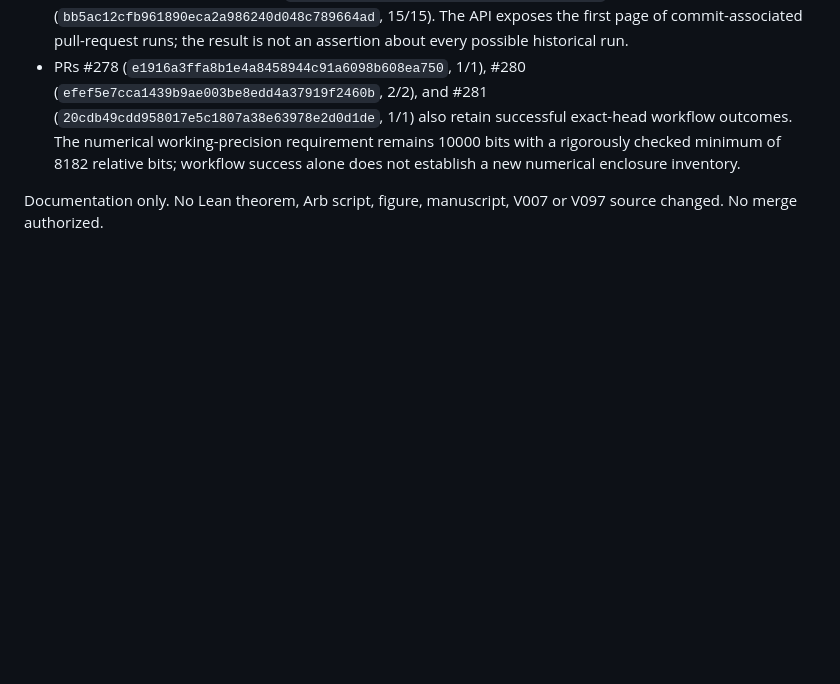
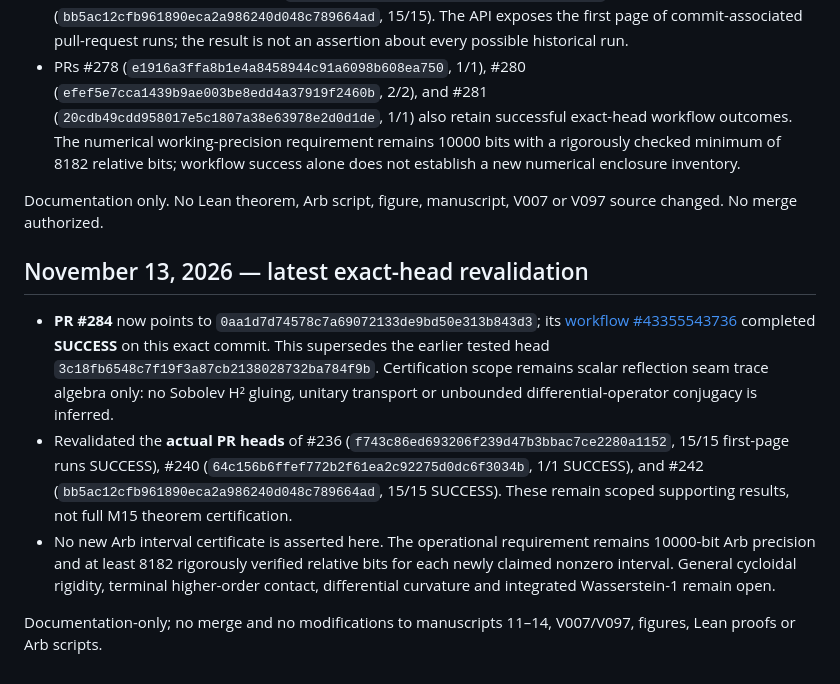
Before and after one commit to ralfanop/Certifications_Eulerian_polar-curve_computations, a Markdown page: research/Manuscript15_ALL_STATEMENTS_COVERAGE_v2.md, the part around the change. GitHub-like rendering; blank space fills up the shorter version.

Commit message:
docs(m15): revalidate exact-head reflection seam CI and preserve open obligations

```diff
--- a/research/Manuscript15_ALL_STATEMENTS_COVERAGE_v2.md
+++ b/research/Manuscript15_ALL_STATEMENTS_COVERAGE_v2.md
@@ -133,3 +133,12 @@ No manuscript, figure, V007/V097 file or theorem source is changed in this ledge
 * PRs #278 (`e1916a3ffa8b1e4a8458944c91a6098b608ea750`, 1/1), #280 (`efef5e7cca1439b9ae003be8edd4a37919f2460b`, 2/2), and #281 (`20cdb49cdd958017e5c1807a38e63978e2d0d1de`, 1/1) also retain successful exact-head workflow outcomes. The numerical working-precision requirement remains 10000 bits with a rigorously checked minimum of 8182 relative bits; workflow success alone does not establish a new numerical enclosure inventory.
 
 Documentation only. No Lean theorem, Arb script, figure, manuscript, V007 or V097 source changed. No merge authorized.
+
+
+## November 13, 2026 — latest exact-head revalidation
+
+* **PR #284** now points to `0aa1d7d74578c7a69072133de9bd50e313b843d3`; its [workflow #43355543736](https://github.com/ralfanop/Certifications_Eulerian_polar-curve_computations/actions/runs/43355543736) completed **SUCCESS** on this exact commit. This supersedes the earlier tested head `3c18fb6548c7f19f3a87cb2138028732ba784f9b`. Certification scope remains scalar reflection seam trace algebra only: no Sobolev H² gluing, unitary transport or unbounded differential-operator conjugacy is inferred.
+* Revalidated the **actual PR heads** of #236 (`f743c86ed693206f239d47b3bbac7ce2280a1152`, 15/15 first-page runs SUCCESS), #240 (`64c156b6ffef772b2f61ea2c92275d0dc6f3034b`, 1/1 SUCCESS), and #242 (`bb5ac12cfb961890eca2a986240d048c789664ad`, 15/15 SUCCESS). These remain scoped supporting results, not full M15 theorem certification.
+* No new Arb interval certificate is asserted here. The operational requirement remains 10000-bit Arb precision and at least 8182 rigorously verified relative bits for each newly claimed nonzero interval. General cycloidal rigidity, terminal higher-order contact, differential curvature and integrated Wasserstein-1 remain open.
+
+Documentation-only; no merge and no modifications to manuscripts 11–14, V007/V097, figures, Lean proofs or Arb scripts.
```
